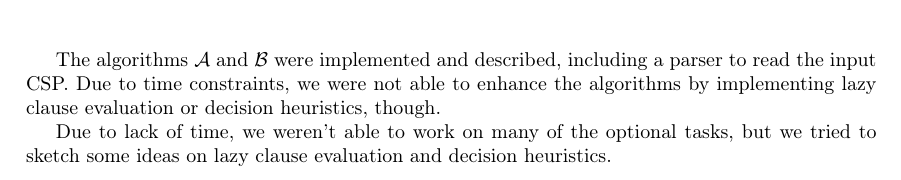
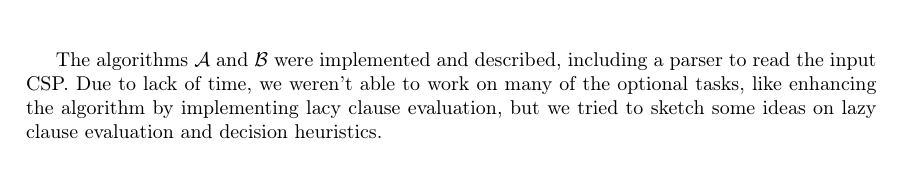
Before and after one commit to burknator/csp-solver-report, a LaTeX paper (report.tex, which reads sections/conclusion.tex): part of page 11 of 12, cut so that both start at the same text. Compiled offline with pdfLaTeX.

Commit message:
edit conclusion

```diff
--- a/sections/conclusion.tex
+++ b/sections/conclusion.tex
@@ -7,6 +7,4 @@ Further, we were able to show that the given type of CSPs are NP-complete by red
 
 We concluded that the algorithm~$\mathcal{A}$ works correctly on real-valued, infinite bounds, as long as it terminates, which is not guaranteed with these types of bounds.
 
-The algorithms~$\mathcal{A}$ and $\mathcal{B}$ were implemented and described, including a parser to read the input CSP. Due to time constraints, we were not able to enhance the algorithms by implementing lazy clause evaluation or decision heuristics, though.
-
-Due to lack of time, we weren't able to work on many of the optional tasks, but we tried to sketch some ideas on lazy clause evaluation and decision heuristics.
+The algorithms~$\mathcal{A}$ and $\mathcal{B}$ were implemented and described, including a parser to read the input CSP. Due to lack of time, we weren't able to work on many of the optional tasks, like enhancing the algorithm by implementing lacy clause evaluation, but we tried to sketch some ideas on lazy clause evaluation and decision heuristics.
```
